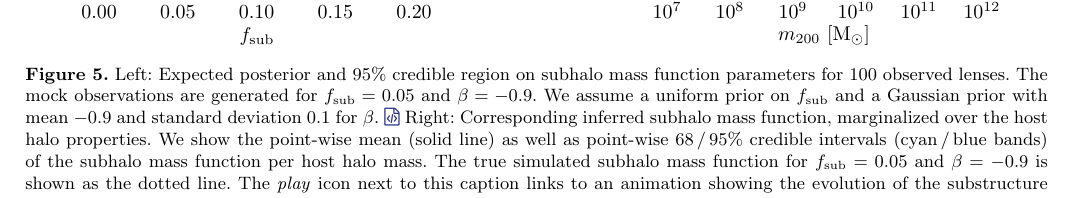
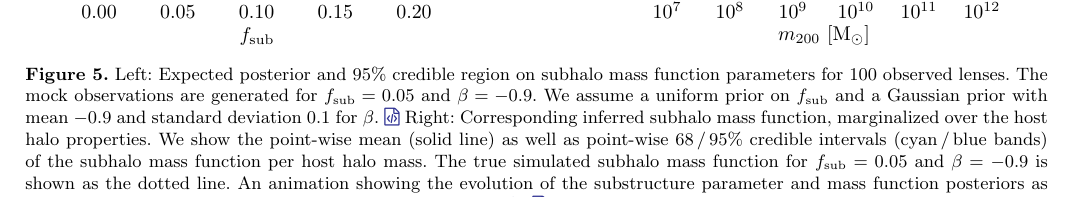
Before and after one commit to smsharma/mining-for-substructure-lens, a LaTeX paper (draft/lensing-lfi.tex): part of page 14 of 22, cut so that both start at the same text. Compiled offline with pdfLaTeX.

Commit message:
Minor local changes

```diff
--- a/draft/lensing-lfi.tex
+++ b/draft/lensing-lfi.tex
@@ -445,7 +445,7 @@ The corresponding inferred subhalo mass function (SHMF) per host halo mass, marg
 \hspace*{0.075\textwidth}%
 \includegraphics[height=0.4\textwidth]{figures/shmf}%
 \hspace*{0.052\textwidth}%
-\caption{Left: Expected posterior and $95\%$ credible region on subhalo mass function parameters for 100 observed lenses. The mock observations are generated for $\fsub = 0.05$ and $\beta = -0.9$. We assume a uniform prior on $\fsub$ and a Gaussian prior with mean $-0.9$ and standard deviation $0.1$ for $\beta$. \nblink{5_Bayesian_inference} Right: Corresponding inferred subhalo mass function, marginalized over the host halo properties. We show the point-wise mean (solid line) as well as point-wise 68\,/\,95\% credible intervals (cyan\,/\,blue bands) of the subhalo mass function per host halo mass. The true simulated subhalo mass function for $\fsub = 0.05$ and $\beta = -0.9$ is shown as the dotted line. The \emph{play} icon next to this caption links to an animation showing the evolution of the substructure parameter and mass function posteriors as the number of lenses analyzed is increased. \nblink{5_posterior_SHMF} \animlink{live_inference_with_images_reverse_small}}
+\caption{Left: Expected posterior and $95\%$ credible region on subhalo mass function parameters for 100 observed lenses. The mock observations are generated for $\fsub = 0.05$ and $\beta = -0.9$. We assume a uniform prior on $\fsub$ and a Gaussian prior with mean $-0.9$ and standard deviation $0.1$ for $\beta$. \nblink{5_Bayesian_inference} Right: Corresponding inferred subhalo mass function, marginalized over the host halo properties. We show the point-wise mean (solid line) as well as point-wise 68\,/\,95\% credible intervals (cyan\,/\,blue bands) of the subhalo mass function per host halo mass. The true simulated subhalo mass function for $\fsub = 0.05$ and $\beta = -0.9$ is shown as the dotted line. An animation showing the evolution of the substructure parameter and mass function posteriors as the number of lenses analyzed is increased can be found at \animlink{live_inference_with_images_reverse_small}. \nblink{5_posterior_SHMF}}
 \label{fig:bayesian_post}
 \end{figure*}
 
```
